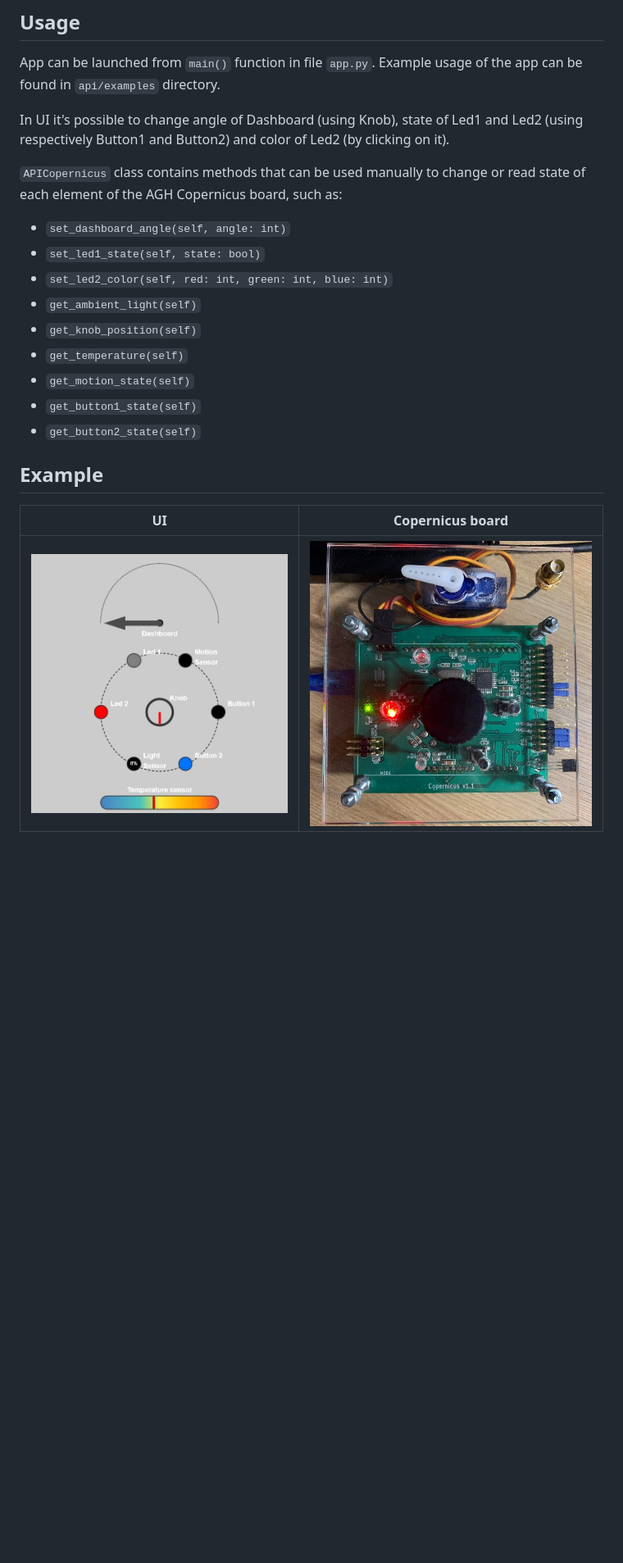
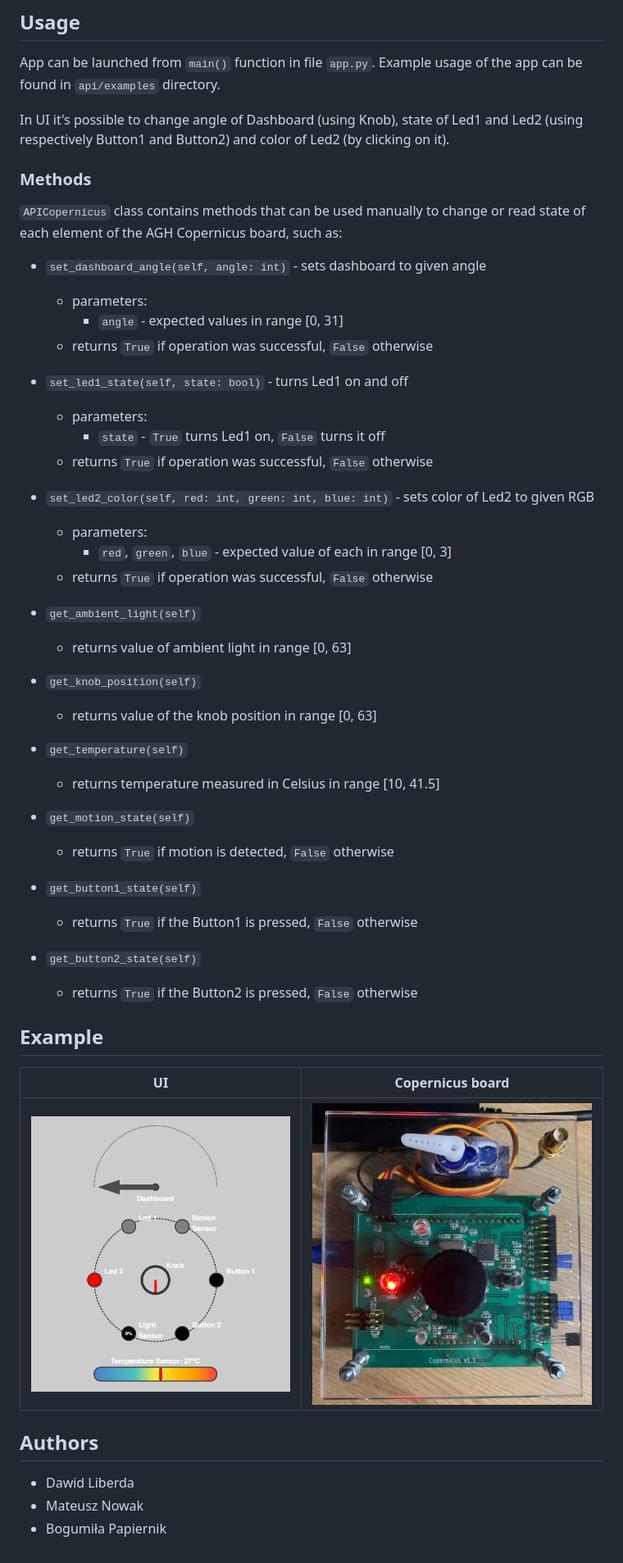
Before and after one commit to daveylib/agh-iot-copernicus, a Markdown page: README.md, the part around the change. Shown: that part at 82% size. GitHub-like rendering; pictures changed too: images/led2_copernicus.jpg, images/led2_ui.jpg (deleted), images/led2_ui.png (added); blank space fills up the shorter version.

```diff
--- a/README.md
+++ b/README.md
@@ -18,19 +18,58 @@ directory.
 In UI it's possible to change angle of Dashboard (using Knob), state of Led1 and Led2 (using respectively Button1 and
 Button2) and color of Led2 (by clicking on it).
 
+### Methods
 `APICopernicus` class contains methods that can be used manually to change or read state of each element of the AGH
 Copernicus board, such as:
-- `set_dashboard_angle(self, angle: int)`
-- `set_led1_state(self, state: bool)`
-- `set_led2_color(self, red: int, green: int, blue: int)`
+- `set_dashboard_angle(self, angle: int)` - sets dashboard to given angle
+  - parameters:
+    - `angle` - expected values in range [0, 31]
+  - returns `True` if operation was successful, `False` otherwise
+
+
+- `set_led1_state(self, state: bool)` - turns Led1 on and off
+  - parameters:
+    - `state` - `True` turns Led1 on, `False` turns it off
+  - returns `True` if operation was successful, `False` otherwise
+
+
+- `set_led2_color(self, red: int, green: int, blue: int)` - sets color of Led2 to given RGB
+  - parameters:
+    - `red`, `green`, `blue` - expected value of each in range [0, 3]
+  - returns `True` if operation was successful, `False` otherwise
+
+
 - `get_ambient_light(self)`
+  - returns value of ambient light in range [0, 63]
+
+
 - `get_knob_position(self)`
+  - returns value of the knob position in range [0, 63]
+
+
 - `get_temperature(self)`
+  - returns temperature measured in Celsius in range [10, 41.5]
+
+
 - `get_motion_state(self)`
+  - returns `True` if motion is detected, `False` otherwise
+
+
 - `get_button1_state(self)`
+  - returns `True` if the Button1 is pressed, `False` otherwise
+
+
 - `get_button2_state(self)`
+  - returns `True` if the Button2 is pressed, `False` otherwise
+
 
 ## Example
 |                UI                |                 Copernicus board                 |
 |:--------------------------------:|:------------------------------------------------:|
-| ![Led2 - UI](images/led2_ui.jpg) | ![Led2 - Copernicus](images/led2_copernicus.jpg) |
+| ![Led2 - UI](images/led2_ui.png) | ![Led2 - Copernicus](images/led2_copernicus.jpg) |
+
+
+## Authors
+- Dawid Liberda
+- Mateusz Nowak
+- Bogumiła Papiernik
```
